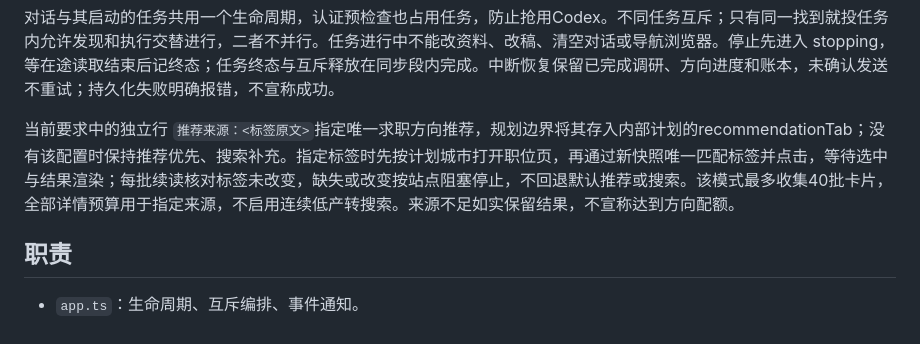
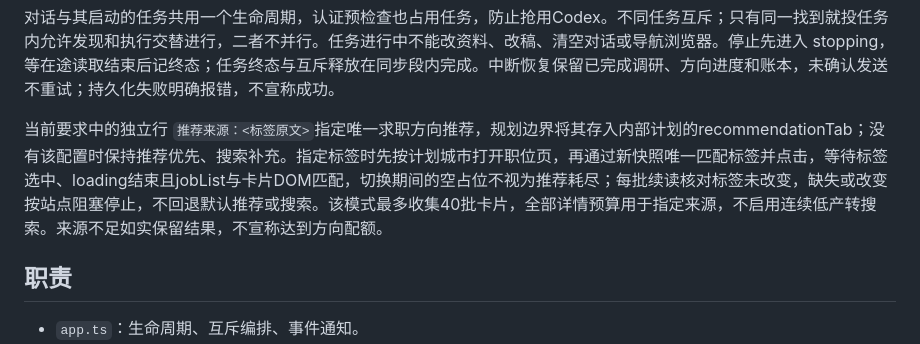
Before and after one commit to ssynb/boss-toudi-assistant, a Markdown page: docs/architecture.md, the part around the change. Drawn GitHub-style.

Commit message:
docs(site): define selected recommendation loading completion

```diff
--- a/docs/architecture.md
+++ b/docs/architecture.md
@@ -45,7 +45,7 @@ finally { state.close(); }" 500
 
 对话与其启动的任务共用一个生命周期，认证预检查也占用任务，防止抢用Codex。不同任务互斥；只有同一找到就投任务内允许发现和执行交替进行，二者不并行。任务进行中不能改资料、改稿、清空对话或导航浏览器。停止先进入 stopping，等在途读取结束后记终态；任务终态与互斥释放在同步段内完成。中断恢复保留已完成调研、方向进度和账本，未确认发送不重试；持久化失败明确报错，不宣称成功。
 
-当前要求中的独立行 `推荐来源：<标签原文>`指定唯一求职方向推荐，规划边界将其存入内部计划的recommendationTab；没有该配置时保持推荐优先、搜索补充。指定标签时先按计划城市打开职位页，再通过新快照唯一匹配标签并点击，等待选中与结果渲染；每批续读核对标签未改变，缺失或改变按站点阻塞停止，不回退默认推荐或搜索。该模式最多收集40批卡片，全部详情预算用于指定来源，不启用连续低产转搜索。来源不足如实保留结果，不宣称达到方向配额。
+当前要求中的独立行 `推荐来源：<标签原文>`指定唯一求职方向推荐，规划边界将其存入内部计划的recommendationTab；没有该配置时保持推荐优先、搜索补充。指定标签时先按计划城市打开职位页，再通过新快照唯一匹配标签并点击，等待标签选中、loading结束且jobList与卡片DOM匹配，切换期间的空占位不视为推荐耗尽；每批续读核对标签未改变，缺失或改变按站点阻塞停止，不回退默认推荐或搜索。该模式最多收集40批卡片，全部详情预算用于指定来源，不启用连续低产转搜索。来源不足如实保留结果，不宣称达到方向配额。
 
 ## 职责
 
```
Also changed, not shown: AGENTS.md (+1 -0 lines).
